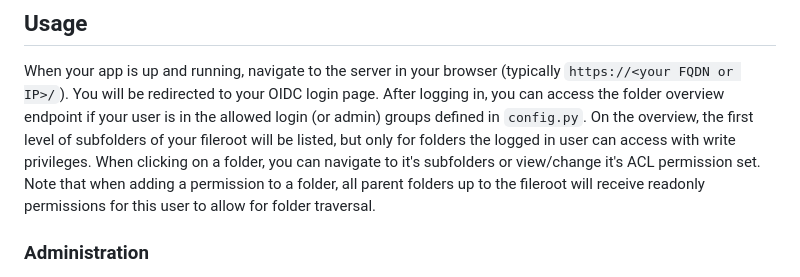
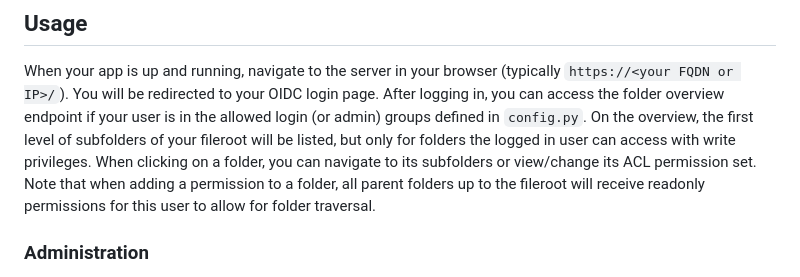
Before and after one commit to xorwow/WebACL, a Markdown page: README.md, the part around the change. Rendered like a GitHub page.

Commit message:
fix typos

```diff
--- a/README.md
+++ b/README.md
@@ -147,7 +147,7 @@ You can then add the client id and generated client secret to your `client_secre
 When your app is up and running, navigate to the server in your browser (typically `https://<your FQDN or IP>/`). You will be redirected to your OIDC login page.
 After logging in, you can access the folder overview endpoint if your user is in the allowed login (or admin) groups defined in `config.py`.
 On the overview, the first level of subfolders of your fileroot will be listed, but only for folders the logged in user can access with write privileges.
-When clicking on a folder, you can navigate to it's subfolders or view/change it's ACL permission set.
+When clicking on a folder, you can navigate to its subfolders or view/change its ACL permission set.
 Note that when adding a permission to a folder, all parent folders up to the fileroot will receive readonly permissions for this user to allow for folder traversal.
 
 ### Administration
```
